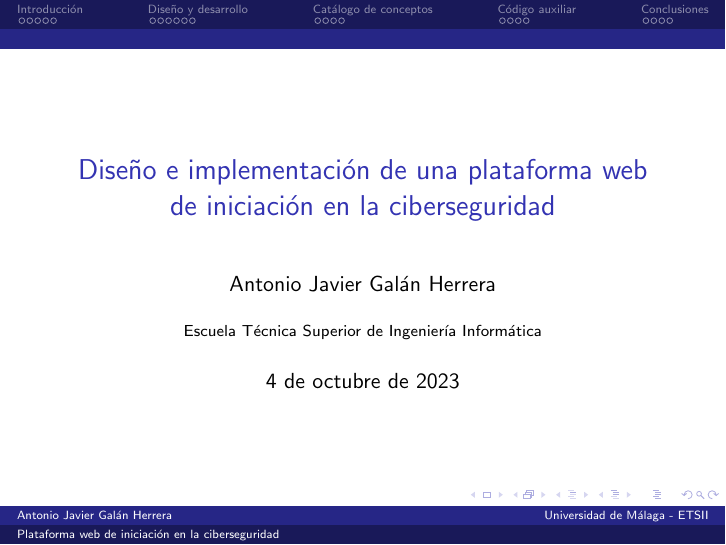
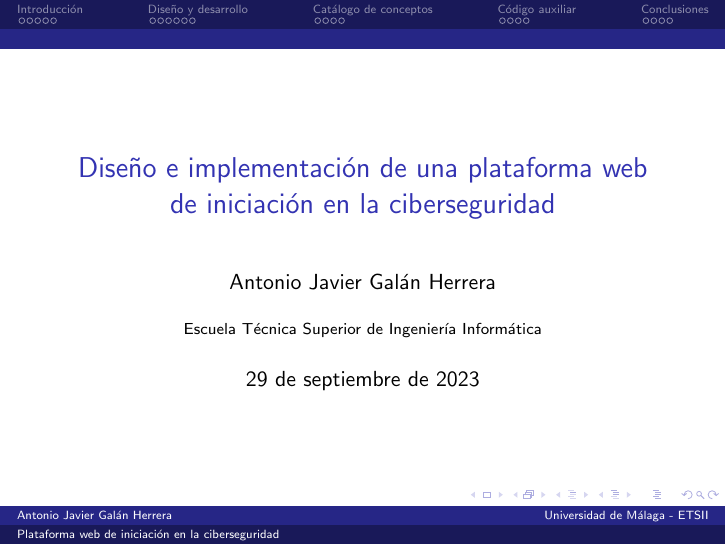
Before and after one commit to 15Galan/tfg_defensa, LaTeX slides (main.tex, which reads datos.tex): page 1 of 25. Compiled offline with pdfLaTeX.

Commit message:
refactor: fecha de la defensa especificada manualmente
Se quitó la variable '\today'.

```diff
--- a/datos.tex
+++ b/datos.tex
@@ -7,9 +7,11 @@
 \author{Antonio Javier Galán Herrera}
 
 % Institución a la que perteneces.
-% Aparecerá en la parte inferior de cada diapositiva.
+% Aparecerá en la parte inferior de cada diapositiva
 % Puede ser abreviado para ahorrar espacio
 \institute[Universidad de Málaga - ETSII]
 {Escuela Técnica Superior de Ingeniería Informática}
 
-\date{\today}
+% Fecha de la defensa.
+% Se recomienda usar el formato completo ("DD de MM de AAAA")
+\date{29 de septiembre de 2023}
```
